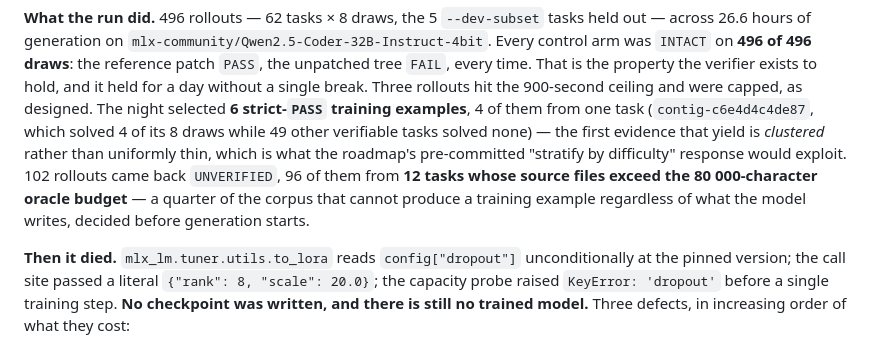
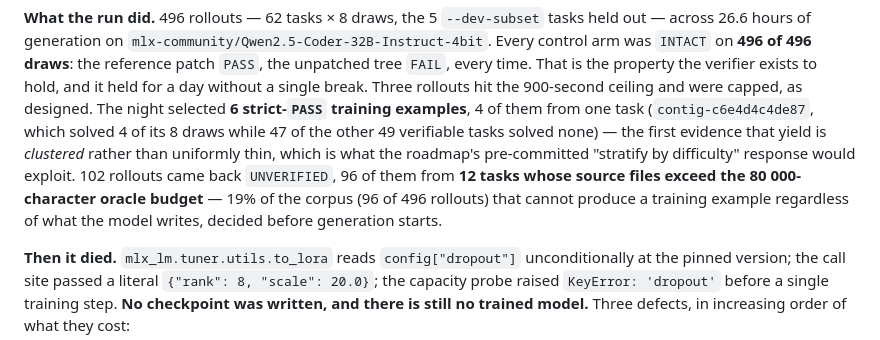
Before and after one commit to haqaliz/whetstone, a Markdown page: docs/STATUS.md, the part around the change. Drawn GitHub-style.

Commit message:
Correct two overstated figures in the night #1 write-up
Both were rounded in the flattering direction against the run's own data.

- "49 other verifiable tasks solved none" — there are 50 verifiable tasks
  and 3 of them solved at least once, so 47 of the other 49 solved none.
- "a quarter of the corpus" for the oversized-oracle tasks — 12 of 62
  tasks and 96 of 496 rollouts is 19%, not 25%. Stated as both counts now,
  so the figure carries its own denominator.

Co-Authored-By: Claude Opus 5 (1M context) <noreply@anthropic.com>
Claude-Session: https://claude.ai/code/session_018M3QHyeJhr5nEQSTpC2Su7

```diff
--- a/docs/STATUS.md
+++ b/docs/STATUS.md
@@ -912,12 +912,12 @@ control arm was `INTACT` on **496 of 496 draws**: the reference patch `PASS`, th
 tree `FAIL`, every time. That is the property the verifier exists to hold, and it held for a
 day without a single break. Three rollouts hit the 900-second ceiling and were capped, as
 designed. The night selected **6 strict-`PASS` training examples**, 4 of them from one task
-(`contig-c6e4d4c4de87`, which solved 4 of its 8 draws while 49 other verifiable tasks solved
+(`contig-c6e4d4c4de87`, which solved 4 of its 8 draws while 47 of the other 49 verifiable tasks solved
 none) — the first evidence that yield is *clustered* rather than uniformly thin, which is what
 the roadmap's pre-committed "stratify by difficulty" response would exploit. 102 rollouts came
 back `UNVERIFIED`, 96 of them from **12 tasks whose source files exceed the 80 000-character
-oracle budget** — a quarter of the corpus that cannot produce a training example regardless of
-what the model writes, decided before generation starts.
+oracle budget** — 19% of the corpus (96 of 496 rollouts) that cannot produce a training example
+regardless of what the model writes, decided before generation starts.
 
 **Then it died.** `mlx_lm.tuner.utils.to_lora` reads `config["dropout"]` unconditionally at the
 pinned version; the call site passed a literal `{"rank": 8, "scale": 20.0}`; the capacity probe
```
Also changed, not shown: README.md (+1 -1 lines).
